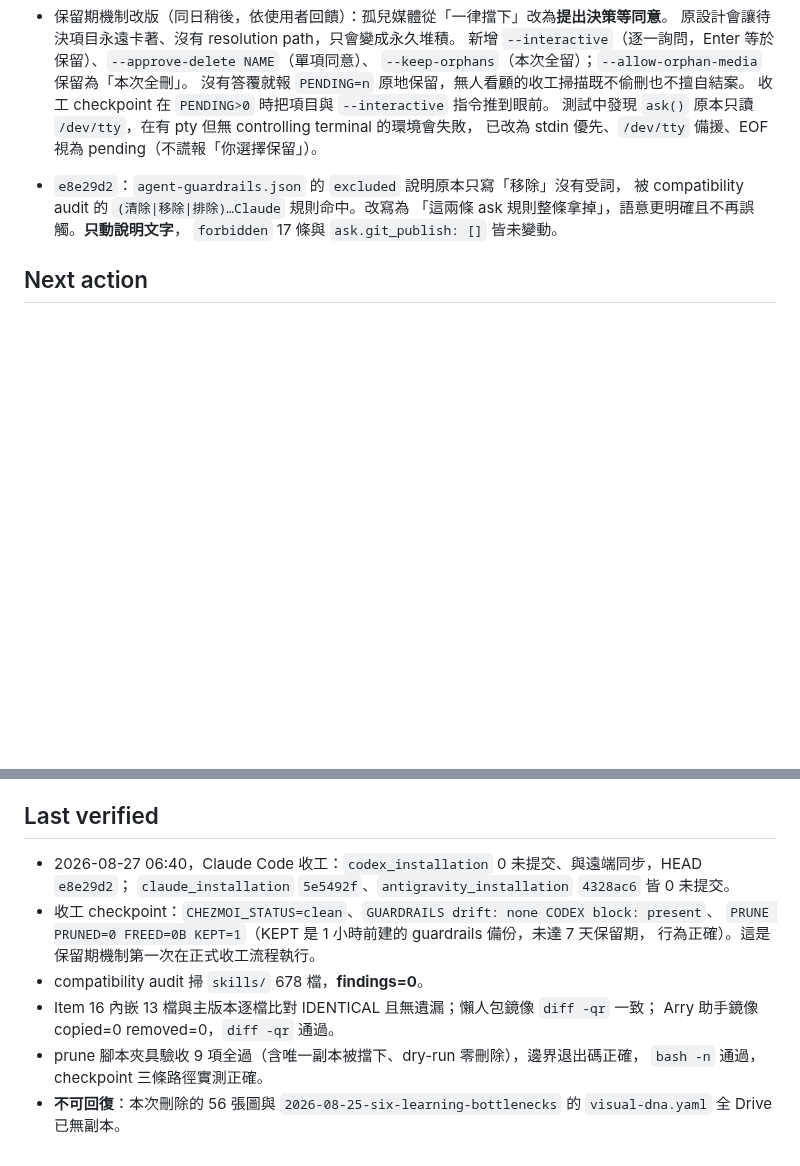
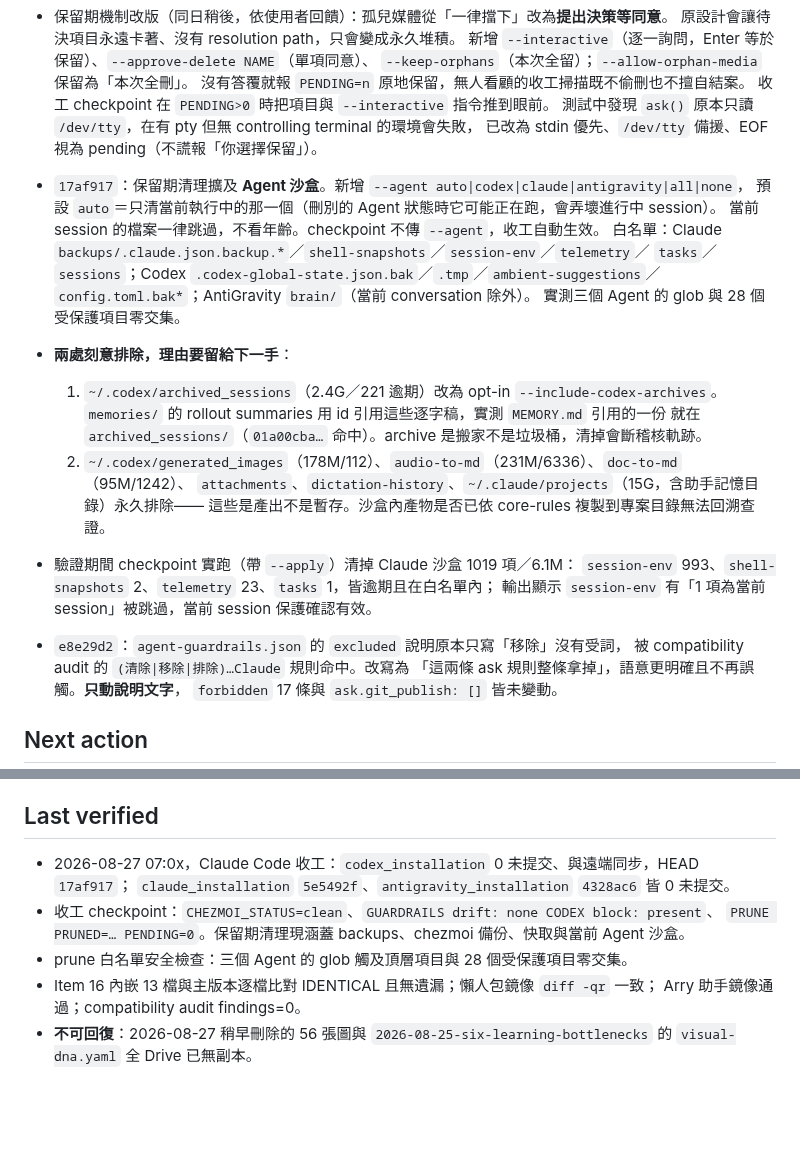
Before and after one commit to icestone0128/codex_installation, a Markdown page: HANDOFF.md, 2 parts joined by grey strips. Drawn GitHub-style; blank space fills up the shorter version.

Commit message:
chore: close out the agent-sandbox retention session
Records why archived_sessions and the produced-work directories are
excluded, so the next session does not widen the allowlist into them.

Co-Authored-By: Claude Opus 5 <noreply@anthropic.com>

```diff
--- a/HANDOFF.md
+++ b/HANDOFF.md
@@ -60,6 +60,23 @@
   收工 checkpoint 在 `PENDING>0` 時把項目與 `--interactive` 指令推到眼前。
   測試中發現 `ask()` 原本只讀 `/dev/tty`，在有 pty 但無 controlling terminal 的環境會失敗，
   已改為 stdin 優先、`/dev/tty` 備援、EOF 視為 pending（不謊報「你選擇保留」）。
+- `17af917`：保留期清理擴及 **Agent 沙盒**。新增 `--agent auto|codex|claude|antigravity|all|none`，
+  預設 `auto`＝只清當前執行中的那一個（刪別的 Agent 狀態時它可能正在跑，會弄壞進行中 session）。
+  當前 session 的檔案一律跳過，不看年齡。checkpoint 不傳 `--agent`，收工自動生效。
+  白名單：Claude `backups/.claude.json.backup.*`／`shell-snapshots`／`session-env`／`telemetry`／
+  `tasks`／`sessions`；Codex `.codex-global-state.json.bak`／`.tmp`／`ambient-suggestions`／
+  `config.toml.bak*`；AntiGravity `brain/`（當前 conversation 除外）。
+  實測三個 Agent 的 glob 與 28 個受保護項目零交集。
+- **兩處刻意排除，理由要留給下一手**：
+  1. `~/.codex/archived_sessions`（2.4G／221 逾期）改為 opt-in `--include-codex-archives`。
+     `memories/` 的 rollout summaries 用 id 引用這些逐字稿，實測 `MEMORY.md` 引用的一份
+     就在 `archived_sessions/`（`01a00cba…` 命中）。archive 是搬家不是垃圾桶，清掉會斷稽核軌跡。
+  2. `~/.codex/generated_images`（178M/112）、`audio-to-md`（231M/6336）、`doc-to-md`（95M/1242）、
+     `attachments`、`dictation-history`、`~/.claude/projects`（15G，含助手記憶目錄）永久排除——
+     這些是產出不是暫存。沙盒內產物是否已依 core-rules 複製到專案目錄無法回溯查證。
+- 驗證期間 checkpoint 實跑（帶 `--apply`）清掉 Claude 沙盒 1019 項／6.1M：
+  `session-env` 993、`shell-snapshots` 2、`telemetry` 23、`tasks` 1，皆逾期且在白名單內；
+  輸出顯示 `session-env` 有「1 項為當前 session」被跳過，當前 session 保護確認有效。
 - `e8e29d2`：`agent-guardrails.json` 的 `excluded` 說明原本只寫「移除」沒有受詞，
   被 compatibility audit 的 `(清除|移除|排除)…Claude` 規則命中。改寫為
   「這兩條 ask 規則整條拿掉」，語意更明確且不再誤觸。**只動說明文字**，
@@ -102,15 +119,12 @@
 
 ## Last verified
 
-- 2026-08-27 06:40，Claude Code 收工：`codex_installation` 0 未提交、與遠端同步，HEAD `e8e29d2`；
+- 2026-08-27 07:0x，Claude Code 收工：`codex_installation` 0 未提交、與遠端同步，HEAD `17af917`；
   `claude_installation` `5e5492f`、`antigravity_installation` `4328ac6` 皆 0 未提交。
 - 收工 checkpoint：`CHEZMOI_STATUS=clean`、`GUARDRAILS drift: none CODEX block: present`、
-  `PRUNE PRUNED=0 FREED=0B KEPT=1`（KEPT 是 1 小時前建的 guardrails 備份，未達 7 天保留期，
-  行為正確）。這是保留期機制第一次在正式收工流程執行。
-- compatibility audit 掃 `skills/` 678 檔，**findings=0**。
+  `PRUNE PRUNED=… PENDING=0`。保留期清理現涵蓋 backups、chezmoi 備份、快取與當前 Agent 沙盒。
+- prune 白名單安全檢查：三個 Agent 的 glob 觸及頂層項目與 28 個受保護項目零交集。
 - Item 16 內嵌 13 檔與主版本逐檔比對 IDENTICAL 且無遺漏；懶人包鏡像 `diff -qr` 一致；
-  Arry 助手鏡像 copied=0 removed=0，`diff -qr` 通過。
-- prune 腳本夾具驗收 9 項全過（含唯一副本被擋下、dry-run 零刪除），邊界退出碼正確，
-  `bash -n` 通過，checkpoint 三條路徑實測正確。
-- **不可回復**：本次刪除的 56 張圖與 `2026-08-25-six-learning-bottlenecks` 的
+  Arry 助手鏡像通過；compatibility audit findings=0。
+- **不可回復**：2026-08-27 稍早刪除的 56 張圖與 `2026-08-25-six-learning-bottlenecks` 的
   `visual-dna.yaml` 全 Drive 已無副本。
```
